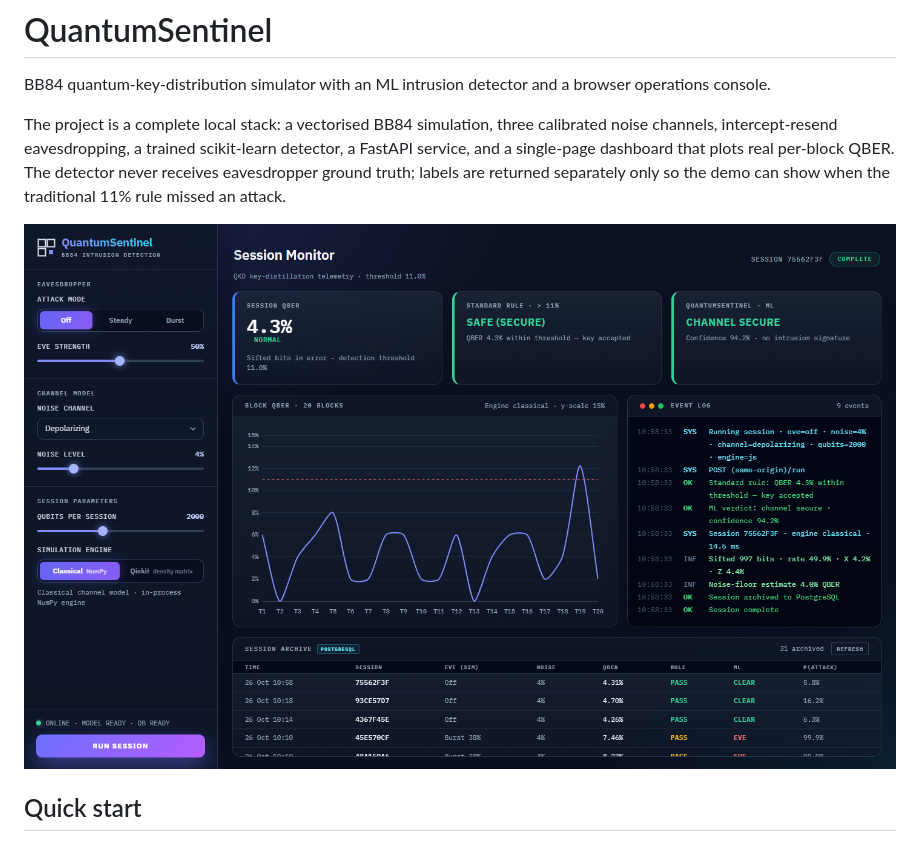
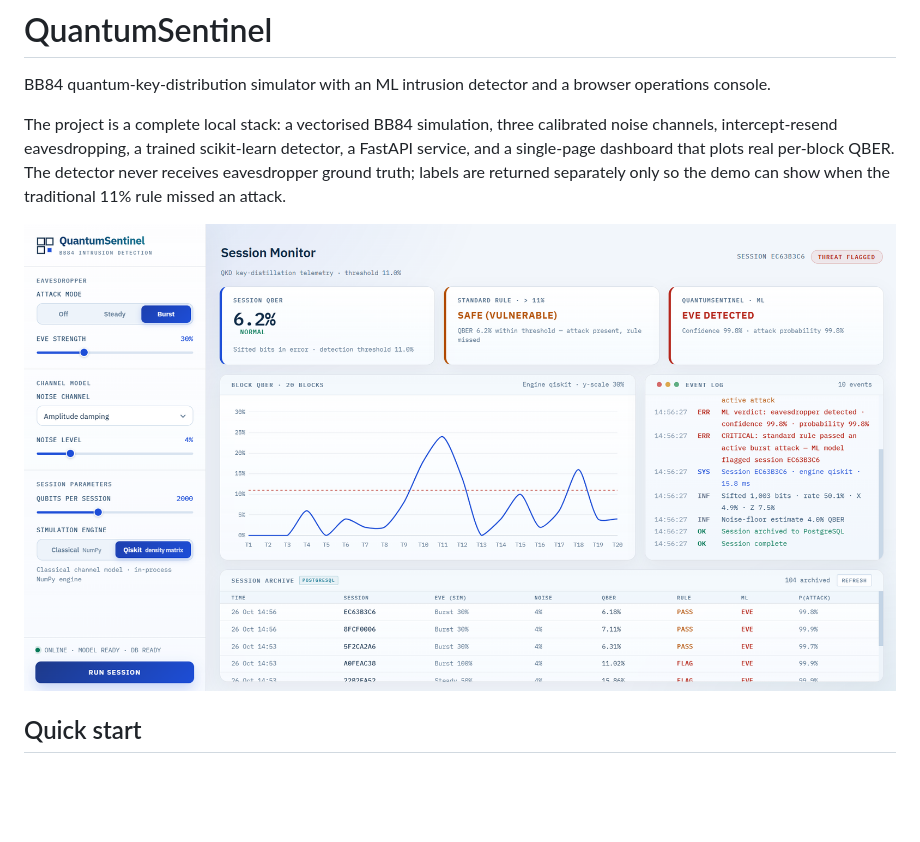
Before and after one commit to sanjaymsece/QuantumSentinel, a Markdown page: README.md, the part around the change. Rendered like a GitHub page; pictures changed too: docs/dashboard.png (deleted), docs/image.png (added); blank space fills up the shorter version.

Commit message:
github engineer

```diff
--- a/README.md
+++ b/README.md
@@ -10,7 +10,7 @@ plots real per-block QBER. The detector never receives eavesdropper ground
 truth; labels are returned separately only so the demo can show when the
 traditional 11% rule missed an attack.
 
-![QuantumSentinel dashboard](docs/dashboard.png)
+![QuantumSentinel dashboard](docs/image.png)
 
 ## Quick start
 
```
